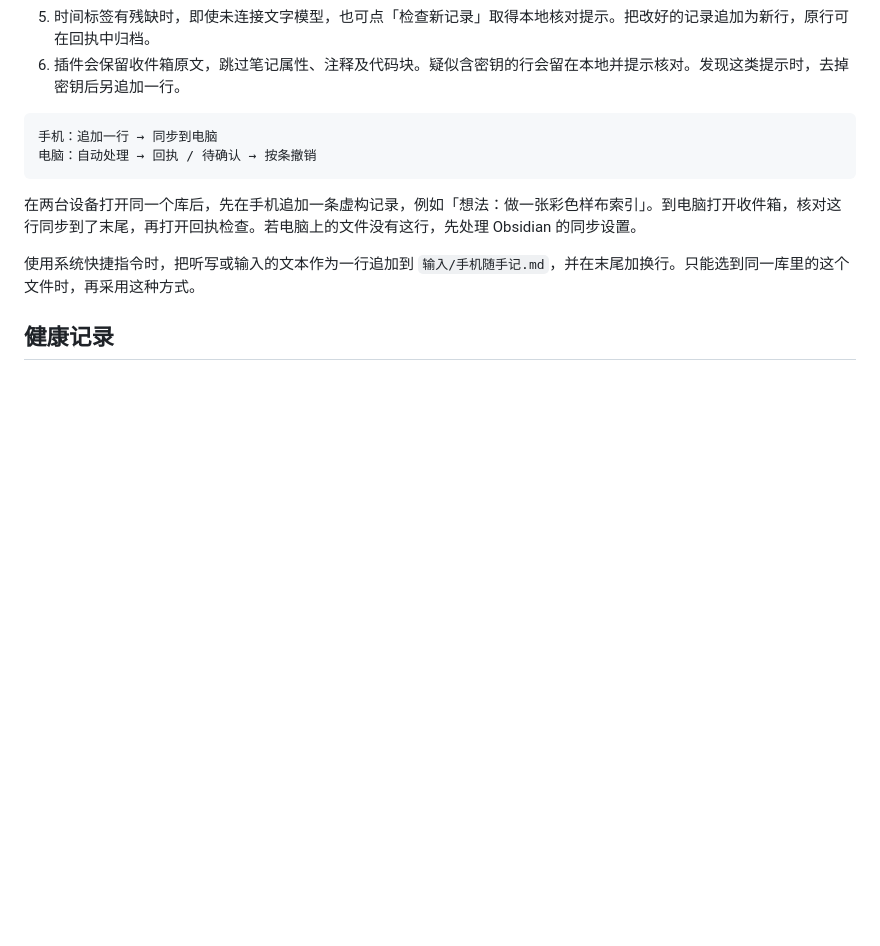
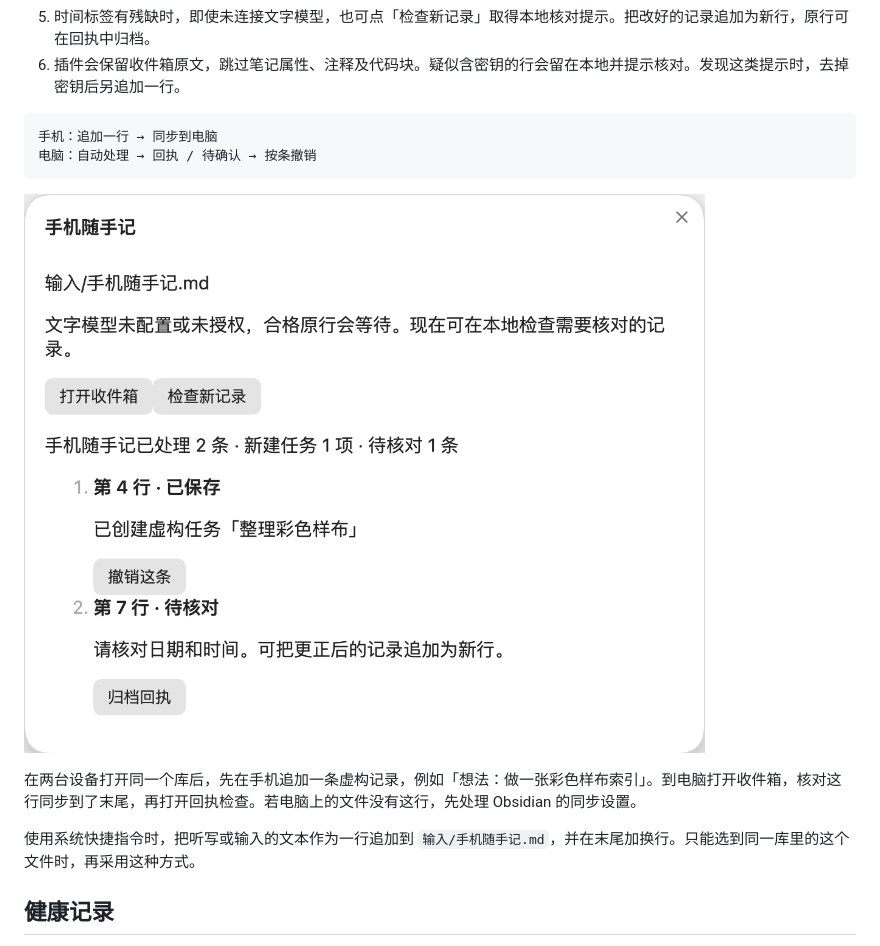
Before and after one commit to john-booen/lifeops, a Markdown page: docs/USER_GUIDE.md, the part around the change. Drawn GitHub-style; pictures changed too: docs/images/lifeops-phone-inbox.png (added); blank space fills up the shorter version.

Commit message:
Illustrate mobile inbox receipts with a synthetic Obsidian screenshot

````diff
--- a/docs/USER_GUIDE.md
+++ b/docs/USER_GUIDE.md
@@ -47,6 +47,8 @@
 手机：追加一行 → 同步到电脑
 电脑：自动处理 → 回执 / 待确认 → 按条撤销
 ```
+
+![手机随手记回执示例，包含虚构的已保存记录和时间待核对记录](images/lifeops-phone-inbox.png)
 
 在两台设备打开同一个库后，先在手机追加一条虚构记录，例如「想法：做一张彩色样布索引」。到电脑打开收件箱，核对这行同步到了末尾，再打开回执检查。若电脑上的文件没有这行，先处理 Obsidian 的同步设置。
 
````
Also changed, not shown: 1 other file.
